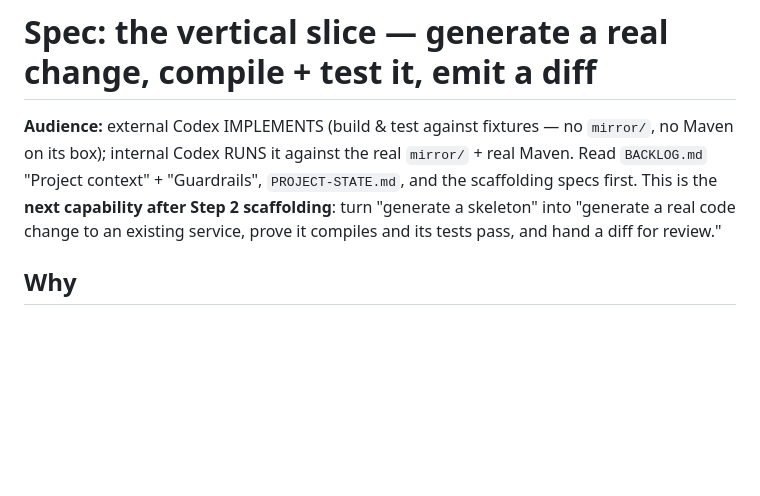
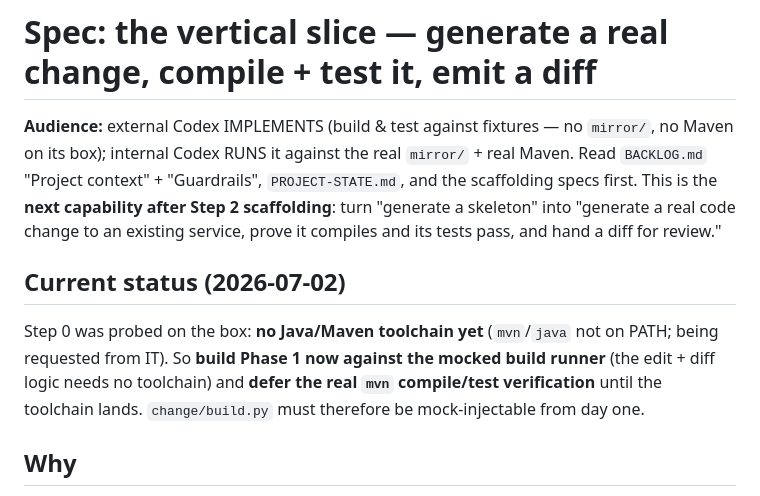
Before and after one commit to ScrapperEthan/sdlc-ai-recon, a Markdown page: docs/specs/vertical-slice.md, the part around the change. Rendered like a GitHub page; blank space fills up the shorter version.

Commit message:
vertical-slice spec: note Step 0 blocked (no toolchain), build with mock now
Step 0 probe found no Java/Maven on the box (being requested). Clarify: build
Phase 1 (edit + diff) against the mocked build runner now; defer real mvn
compile/test verification until the toolchain is available.

Co-Authored-By: Claude Opus 4.8 <noreply@anthropic.com>

```diff
--- a/docs/specs/vertical-slice.md
+++ b/docs/specs/vertical-slice.md
@@ -6,6 +6,13 @@ Read `BACKLOG.md` "Project context" + "Guardrails", `PROJECT-STATE.md`, and the
 scaffolding specs first. This is the **next capability after Step 2 scaffolding**: turn
 "generate a skeleton" into "generate a real code change to an existing service, prove it
 compiles and its tests pass, and hand a diff for review."
+
+## Current status (2026-07-02)
+
+Step 0 was probed on the box: **no Java/Maven toolchain yet** (`mvn`/`java` not on PATH;
+being requested from IT). So **build Phase 1 now against the mocked build runner** (the
+edit + diff logic needs no toolchain) and **defer the real `mvn` compile/test verification**
+until the toolchain lands. `change/build.py` must therefore be mock-injectable from day one.
 
 ## Why
 
```
